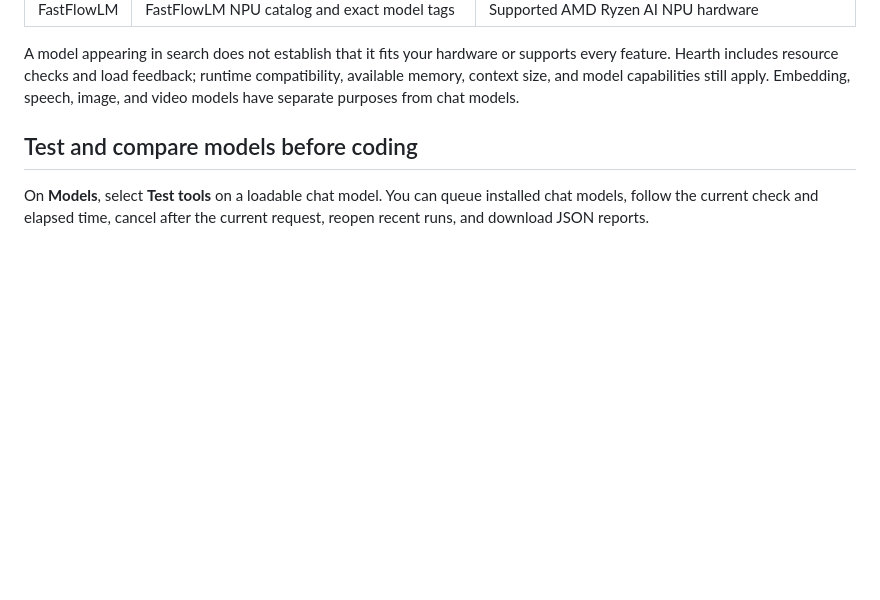
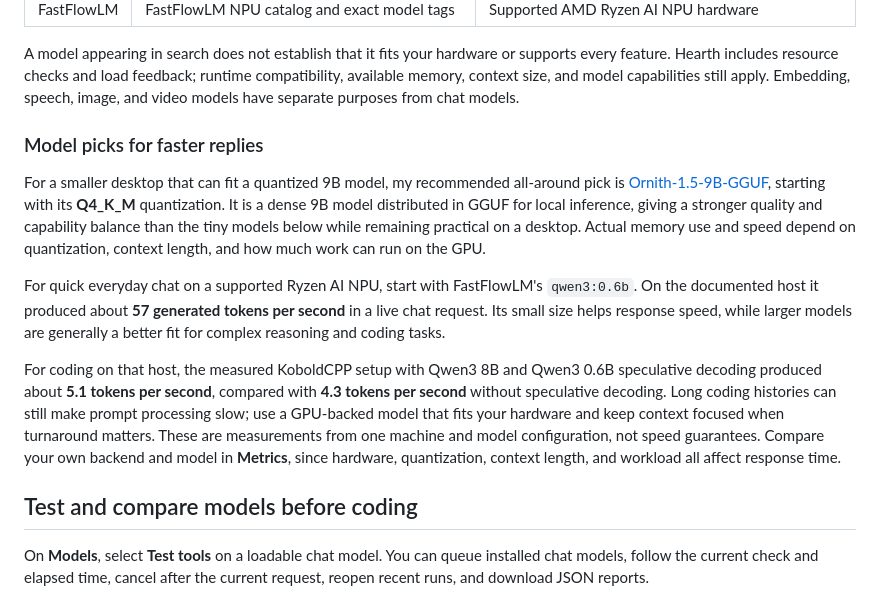
Before and after one commit to smasvel/hearth.webui.ai, a Markdown page: README.md, the part around the change. Rendered like a GitHub page; blank space fills up the shorter version.

Commit message:
Recommend Ornith 1.5 for smaller desktops

```diff
--- a/README.md
+++ b/README.md
@@ -81,6 +81,30 @@ A model appearing in search does not establish that it fits your hardware or
 supports every feature. Hearth includes resource checks and load feedback; runtime
 compatibility, available memory, context size, and model capabilities still apply.
 Embedding, speech, image, and video models have separate purposes from chat models.
+
+### Model picks for faster replies
+
+For a smaller desktop that can fit a quantized 9B model, my recommended
+all-around pick is [Ornith-1.5-9B-GGUF](https://huggingface.co/ornith-ai/Ornith-1.5-9B-GGUF),
+starting with its **Q4_K_M** quantization. It is a dense 9B model distributed in
+GGUF for local inference, giving a stronger quality and capability balance than
+the tiny models below while remaining practical on a desktop. Actual memory use
+and speed depend on quantization, context length, and how much work can run on the
+GPU.
+
+For quick everyday chat on a supported Ryzen AI NPU, start with FastFlowLM's
+`qwen3:0.6b`. On the documented host it produced about **57 generated tokens per
+second** in a live chat request. Its small size helps response speed, while larger
+models are generally a better fit for complex reasoning and coding tasks.
+
+For coding on that host, the measured KoboldCPP setup with Qwen3 8B and Qwen3
+0.6B speculative decoding produced about **5.1 tokens per second**, compared with
+**4.3 tokens per second** without speculative decoding. Long coding histories can
+still make prompt processing slow; use a GPU-backed model that fits your hardware
+and keep context focused when turnaround matters. These are measurements from one
+machine and model configuration, not speed guarantees. Compare your own backend and
+model in **Metrics**, since hardware, quantization, context length, and workload all
+affect response time.
 
 ## Test and compare models before coding
 
```
